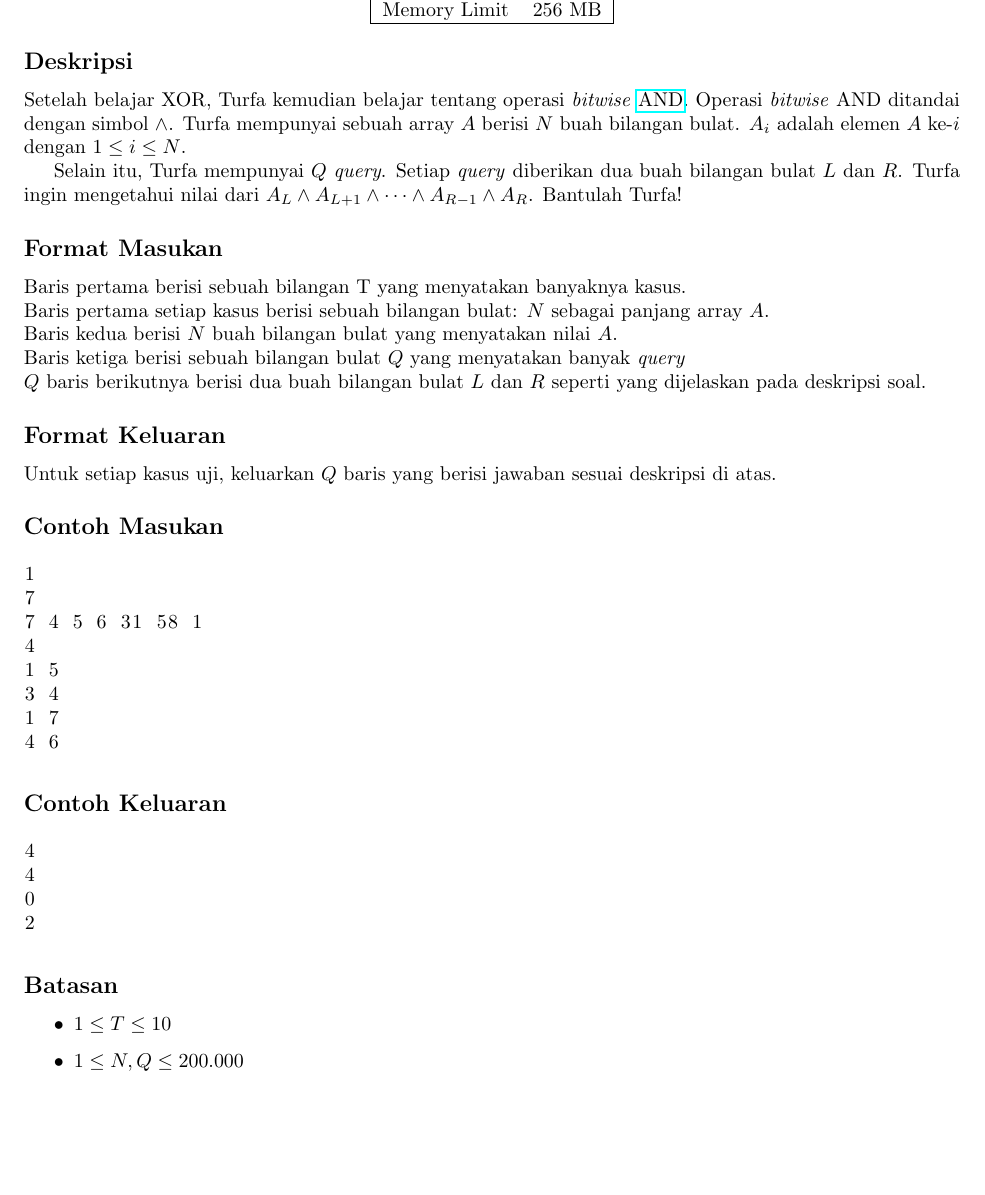
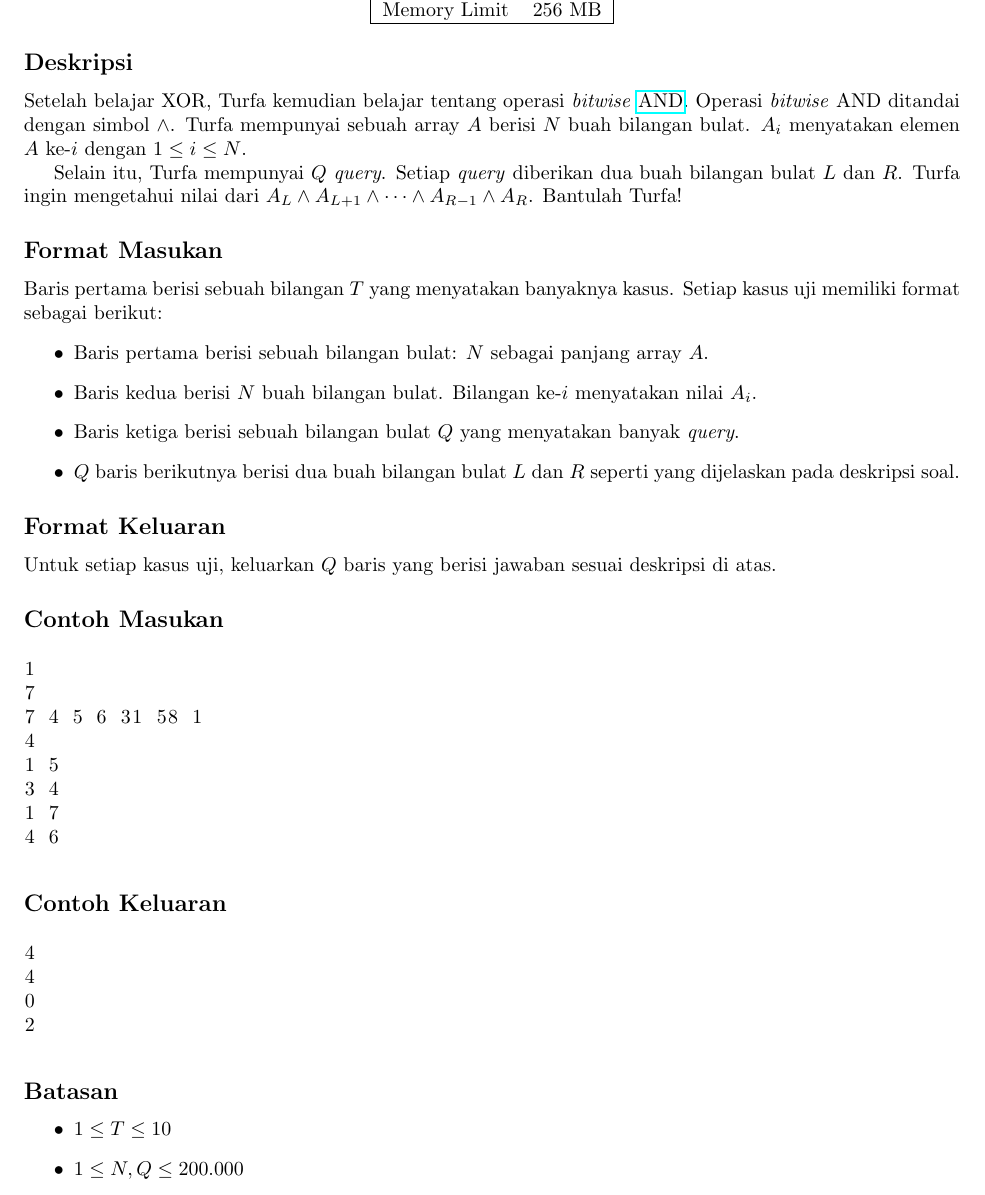
Before and after one commit to jauhararifin/arkavidia-cp-2018, a LaTeX document (qual/c/statement.tex): part of the page before the commit and part of page 1 of 2 after it, cut so that both start at the same text, the shorter picture padded with empty space. Compiled offline with pdfLaTeX.

Commit message:
review statement C

```diff
--- a/qual/c/statement.tex
+++ b/qual/c/statement.tex
@@ -20,15 +20,17 @@
 \end{center}
 
 \subsection*{Deskripsi}
-\par Setelah belajar XOR, Turfa kemudian belajar tentang operasi \textit{bitwise} \href{https://en.wikipedia.org/wiki/Bitwise_operation#AND}{AND}. Operasi \textit{bitwise} AND ditandai dengan simbol $\land$. Turfa mempunyai sebuah array $A$ berisi $N$ buah bilangan bulat. $A_{i}$ adalah elemen $A$ ke-$i$ dengan $1 \leq i \leq N$.
+\par Setelah belajar XOR, Turfa kemudian belajar tentang operasi \textit{bitwise} \href{https://en.wikipedia.org/wiki/Bitwise_operation#AND}{AND}. Operasi \textit{bitwise} AND ditandai dengan simbol $\land$. Turfa mempunyai sebuah array $A$ berisi $N$ buah bilangan bulat. $A_{i}$ menyatakan elemen $A$ ke-$i$ dengan $1 \leq i \leq N$.
 \par Selain itu, Turfa mempunyai $Q$ \textit{query}. Setiap \textit{query} diberikan dua buah bilangan bulat $L$ dan $R$. Turfa ingin mengetahui nilai dari $A_{L} \land A_{L+1} \land \dots \land A_{R-1} \land A_{R}$. Bantulah Turfa!
 
 \subsection*{Format Masukan}
-\par Baris pertama berisi sebuah bilangan T yang menyatakan banyaknya kasus.
-\newline Baris pertama setiap kasus berisi sebuah bilangan bulat: $N$ sebagai panjang array $A$.
-\newline Baris kedua berisi $N$ buah bilangan bulat yang menyatakan nilai $A$.
-\newline Baris ketiga berisi sebuah bilangan bulat $Q$ yang menyatakan banyak \textit{query}
-\newline $Q$ baris berikutnya berisi dua buah bilangan bulat $L$ dan $R$ seperti yang dijelaskan pada deskripsi soal.
+\par Baris pertama berisi sebuah bilangan $T$ yang menyatakan banyaknya kasus. Setiap kasus uji memiliki format sebagai berikut:
+\begin{itemize}
+\item Baris pertama berisi sebuah bilangan bulat: $N$ sebagai panjang array $A$.
+\item Baris kedua berisi $N$ buah bilangan bulat. Bilangan ke-$i$ menyatakan nilai $A_{i}$.
+\item Baris ketiga berisi sebuah bilangan bulat $Q$ yang menyatakan banyak \textit{query}.
+\item $Q$ baris berikutnya berisi dua buah bilangan bulat $L$ dan $R$ seperti yang dijelaskan pada deskripsi soal.
+\end{itemize}
 
 \subsection*{Format Keluaran}
 
@@ -62,4 +64,6 @@
 \begin{itemize}
   \item $1 \leq T\leq 10$
   \item $1 \leq N,\space Q\leq 200.000$
-    \item $0 \leq A_{i} \leq 10^9$
+  \item $0 \leq A_{i} \leq 10^9$
+  \item $1 \leq L \leq R \leq N$
+  \item Jumlah $N$ dalam satu file tidak lebih dari $200.000$. Jumlah $Q$ dalam satu file tidak lebih dari $200.000$.
```
Also changed, not shown: qual/c/statement.tex (3 more changed lines).
